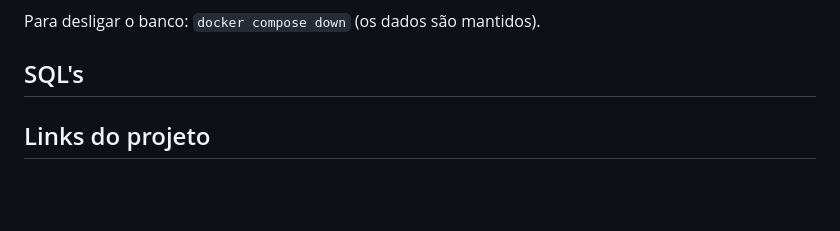
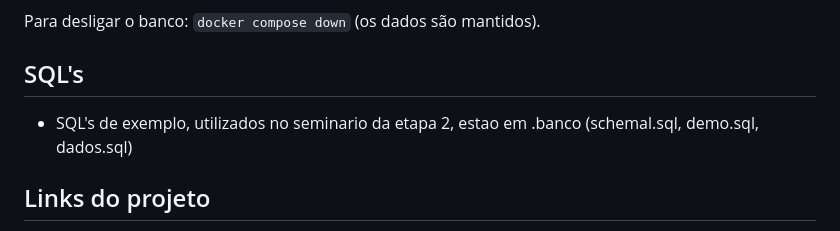
Before and after one commit to karachh/formatech, a Markdown page: README.md, the part around the change. Drawn GitHub-style; blank space fills up the shorter version.

Commit message:
docs: atualizacao readme

```diff
--- a/README.md
+++ b/README.md
@@ -120,8 +120,7 @@ Depois de um `git pull`, rode também `pip install -r requirements.txt` e `pytho
 Para desligar o banco: `docker compose down` (os dados são mantidos).
 
 ## SQL's
-
-
+ - SQL's de exemplo, utilizados no seminario da etapa 2, estao em .banco (schemal.sql, demo.sql, dados.sql)
 
 ## Links do projeto
 
```
